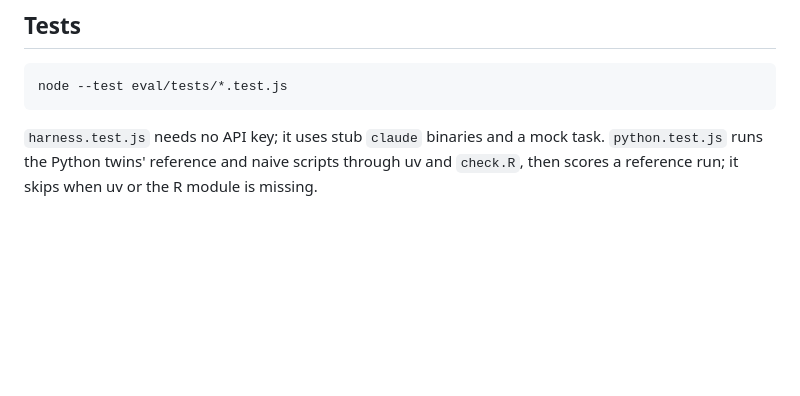
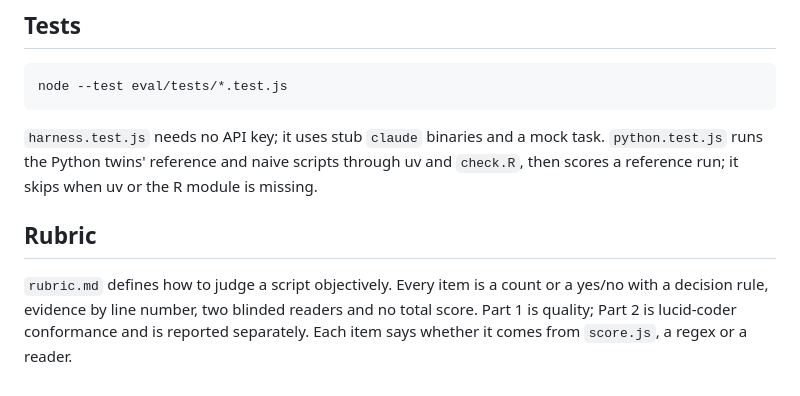
Before and after one commit to mdmanurung/lucid-coder, a Markdown page: eval/README.md, the part around the change. Drawn GitHub-style; blank space fills up the shorter version.

```diff
--- a/eval/README.md
+++ b/eval/README.md
@@ -116,3 +116,7 @@ node --test eval/tests/*.test.js
 
 `harness.test.js` needs no API key; it uses stub `claude` binaries and a mock task.
 `python.test.js` runs the Python twins' reference and naive scripts through uv and `check.R`, then scores a reference run; it skips when uv or the R module is missing.
+
+## Rubric
+
+`rubric.md` defines how to judge a script objectively. Every item is a count or a yes/no with a decision rule, evidence by line number, two blinded readers and no total score. Part 1 is quality; Part 2 is lucid-coder conformance and is reported separately. Each item says whether it comes from `score.js`, a regex or a reader.
```
Also changed, not shown: eval/rubric.md (added, +101 -0 lines).
